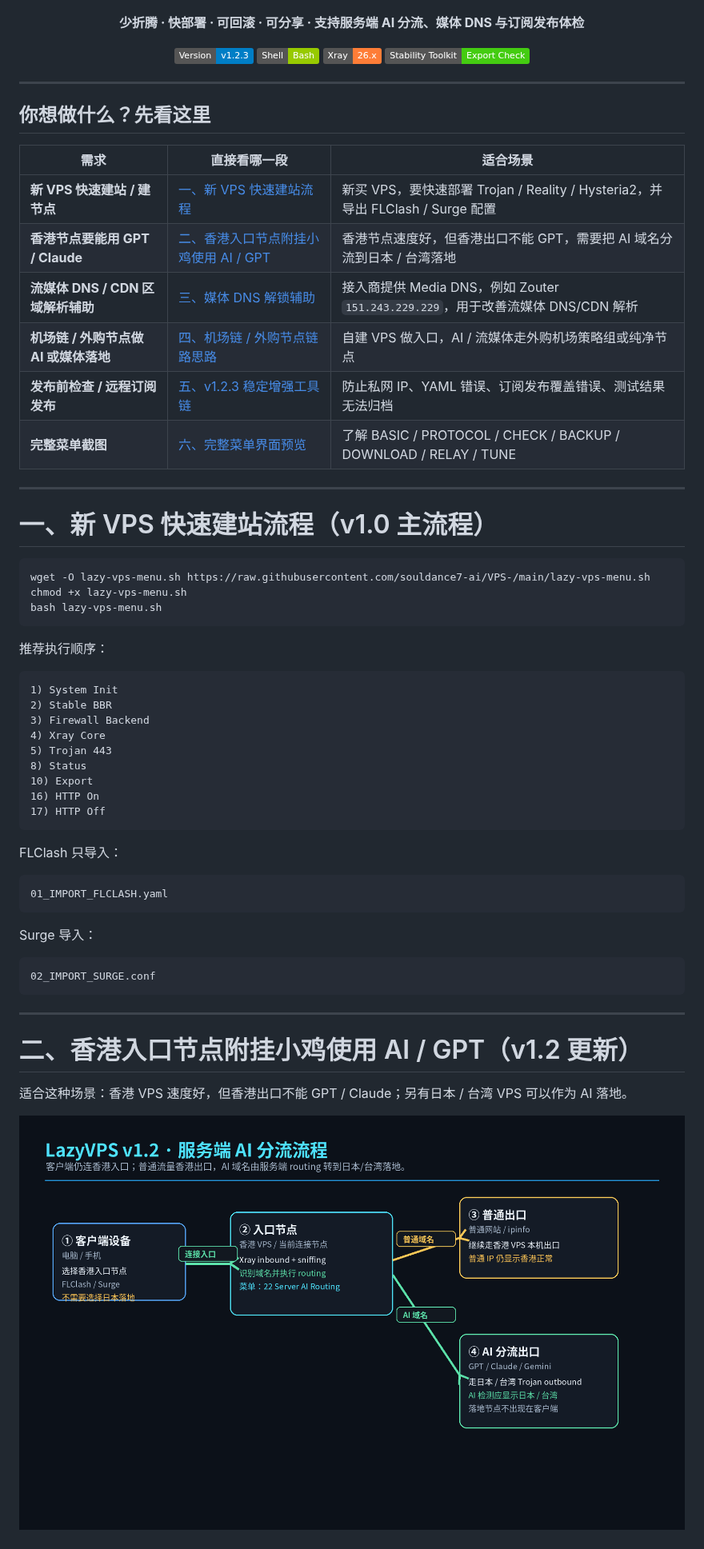
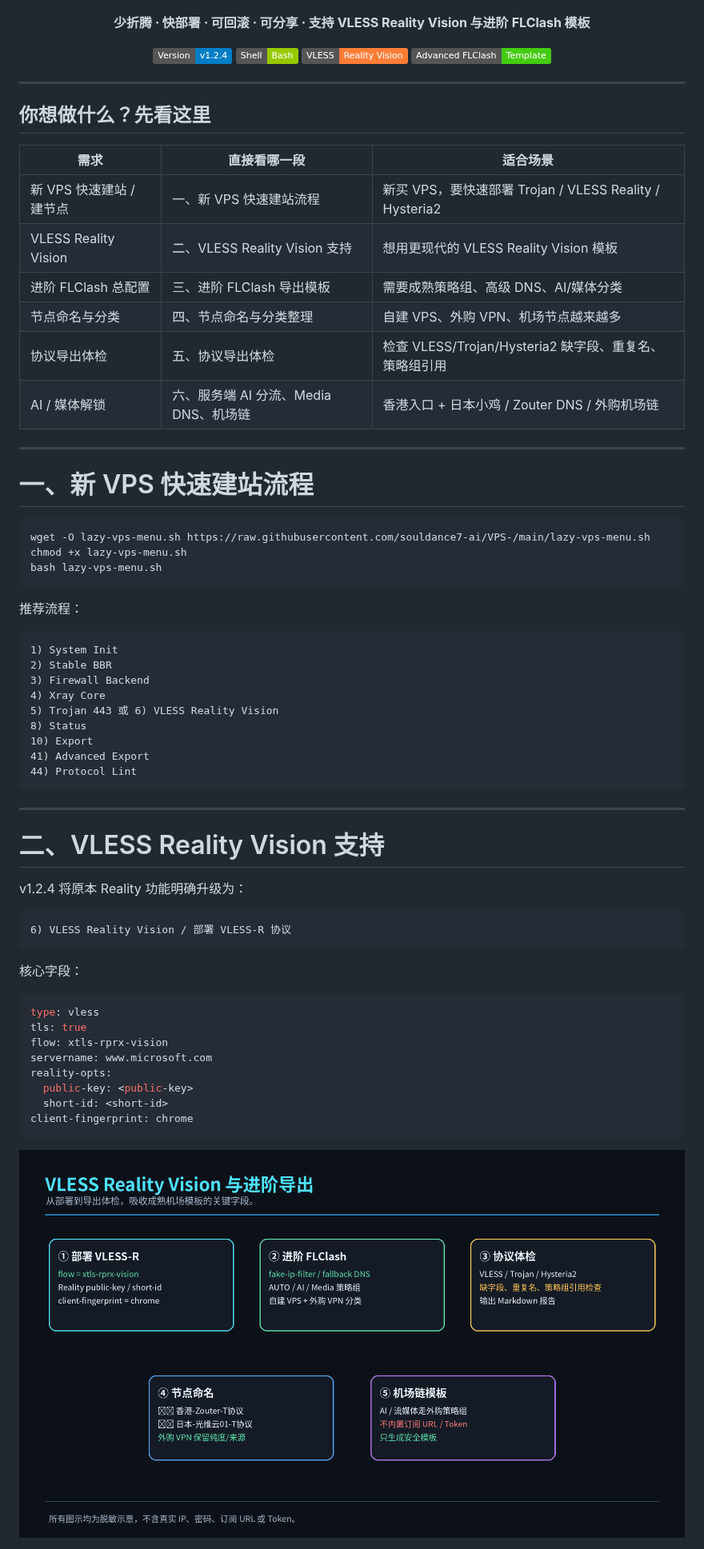
Before and after one commit to souldance7-ai/VPS-, a Markdown page: README.md, the part around one of its changes. Shown at 80% size. Drawn GitHub-style; pictures changed too: docs/images/vless-vision-advanced-flow.png (added); badges without logos.

````diff
--- a/README.md
+++ b/README.md
@@ -5,14 +5,14 @@
 </p>
 
 <p align="center">
-  <b>少折腾 · 快部署 · 可回滚 · 可分享 · 支持服务端 AI 分流、媒体 DNS 与订阅发布体检</b>
+  <b>少折腾 · 快部署 · 可回滚 · 可分享 · 支持 VLESS Reality Vision 与进阶 FLClash 模板</b>
 </p>
 
 <p align="center">
-  <img src="https://img.shields.io/badge/Version-v1.2.3-blue">
+  <img src="https://img.shields.io/badge/Version-v1.2.4-blue">
   <img src="https://img.shields.io/badge/Shell-Bash-green">
-  <img src="https://img.shields.io/badge/Xray-26.x-orange">
-  <img src="https://img.shields.io/badge/Stability_Toolkit-Export_Check-brightgreen">
+  <img src="https://img.shields.io/badge/VLESS-Reality_Vision-orange">
+  <img src="https://img.shields.io/badge/Advanced_FLClash-Template-brightgreen">
 </p>
 
 ---
@@ -21,16 +21,16 @@
 
 | 需求 | 直接看哪一段 | 适合场景 |
 |---|---|---|
-| **新 VPS 快速建站 / 建节点** | [一、新 VPS 快速建站流程](#一新-vps-快速建站流程v10-主流程) | 新买 VPS，要快速部署 Trojan / Reality / Hysteria2，并导出 FLClash / Surge 配置 |
-| **香港节点要能用 GPT / Claude** | [二、香港入口节点附挂小鸡使用 AI / GPT](#二香港入口节点附挂小鸡使用-ai--gptv12-更新) | 香港节点速度好，但香港出口不能 GPT，需要把 AI 域名分流到日本 / 台湾落地 |
-| **流媒体 DNS / CDN 区域解析辅助** | [三、媒体 DNS 解锁辅助](#三媒体-dns-解锁辅助v122-更新) | 接入商提供 Media DNS，例如 Zouter `151.243.229.229`，用于改善流媒体 DNS/CDN 解析 |
-| **机场链 / 外购节点做 AI 或媒体落地** | [四、机场链 / 外购节点链路思路](#四机场链--外购节点链路思路可用于-ai--媒体) | 自建 VPS 做入口，AI / 流媒体走外购机场策略组或纯净节点 |
-| **发布前检查 / 远程订阅发布** | [五、v1.2.3 稳定增强工具链](#五v123-稳定增强工具链) | 防止私网 IP、YAML 错误、订阅发布覆盖错误、测试结果无法归档 |
-| **完整菜单截图** | [六、完整菜单界面预览](#六完整菜单界面预览) | 了解 BASIC / PROTOCOL / CHECK / BACKUP / DOWNLOAD / RELAY / TUNE |
+| 新 VPS 快速建站 / 建节点 | 一、新 VPS 快速建站流程 | 新买 VPS，要快速部署 Trojan / VLESS Reality / Hysteria2 |
+| VLESS Reality Vision | 二、VLESS Reality Vision 支持 | 想用更现代的 VLESS Reality Vision 模板 |
+| 进阶 FLClash 总配置 | 三、进阶 FLClash 导出模板 | 需要成熟策略组、高级 DNS、AI/媒体分类 |
+| 节点命名与分类 | 四、节点命名与分类整理 | 自建 VPS、外购 VPN、机场节点越来越多 |
+| 协议导出体检 | 五、协议导出体检 | 检查 VLESS/Trojan/Hysteria2 缺字段、重复名、策略组引用 |
+| AI / 媒体解锁 | 六、服务端 AI 分流、Media DNS、机场链 | 香港入口 + 日本小鸡 / Zouter DNS / 外购机场链 |
 
 ---
 
-# 一、新 VPS 快速建站流程（v1.0 主流程）
+# 一、新 VPS 快速建站流程
 
 ```bash
 wget -O lazy-vps-menu.sh https://raw.githubusercontent.com/souldance7-ai/VPS-/main/lazy-vps-menu.sh
@@ -38,39 +38,44 @@ chmod +x lazy-vps-menu.sh
 bash lazy-vps-menu.sh
 ```
 
-推荐执行顺序：
+推荐流程：
 
 ```text
 1) System Init
 2) Stable BBR
 3) Firewall Backend
 4) Xray Core
-5) Trojan 443
+5) Trojan 443 或 6) VLESS Reality Vision
 8) Status
 10) Export
-16) HTTP On
-17) HTTP Off
-```
-
-FLClash 只导入：
-
-```text
-01_IMPORT_FLCLASH.yaml
-```
-
-Surge 导入：
-
-```text
-02_IMPORT_SURGE.conf
+41) Advanced Export
+44) Protocol Lint
 ```
 
 ---
 
-# 二、香港入口节点附挂小鸡使用 AI / GPT（v1.2 更新）
+# 二、VLESS Reality Vision 支持
 
-适合这种场景：香港 VPS 速度好，但香港出口不能 GPT / Claude；另有日本 / 台湾 VPS 可以作为 AI 落地。
+v1.2.4 将原本 Reality 功能明确升级为：
+
+```text
+6) VLESS Reality Vision / 部署 VLESS-R 协议
+```
+
+核心字段：
+
+```yaml
+type: vless
+tls: true
+flow: xtls-rprx-vision
+servername: www.microsoft.com
+reality-opts:
+  public-key: <public-key>
+  short-id: <short-id>
+client-fingerprint: chrome
+```
 
 <p align="center">
-  <img src="./docs/images/server-ai-routing-flow.png" width="860">
+  <img src="./docs/images/vless-vision-advanced-flow.png" width="860">
 </p>
 
````
Also changed, not shown: other parts of README.md (+105 -128 lines), CHANGELOG.md (+28 -18 lines), GITHUB_UPLOAD_LIST.md (+7 -0 lines), VLESS_REALITY_VISION.md (added, +37 -0 lines), docs/images/advanced-flclash-template-flow.png (added), 3 other files.
